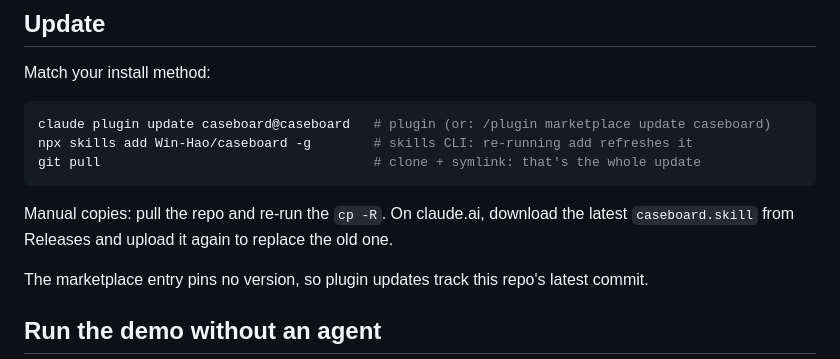
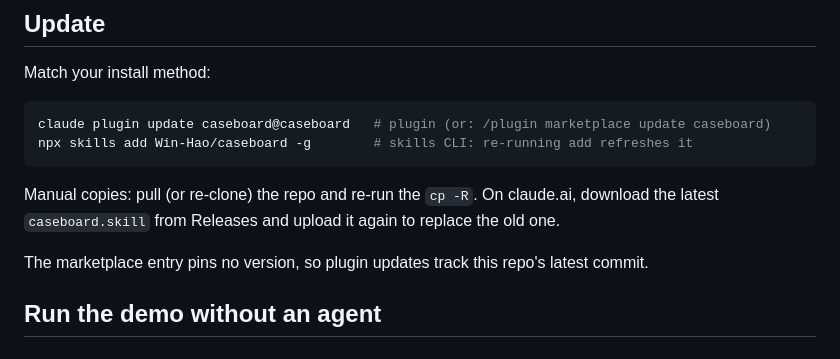
Before and after one commit to Win-Hao/caseboard, a Markdown page: README.md, the part around the change. GitHub-like rendering.

````diff
--- a/README.md
+++ b/README.md
@@ -89,11 +89,11 @@ Match your install method:
 ```bash
 claude plugin update caseboard@caseboard   # plugin (or: /plugin marketplace update caseboard)
 npx skills add Win-Hao/caseboard -g        # skills CLI: re-running add refreshes it
-git pull                                   # clone + symlink: that's the whole update
 ```
 
-Manual copies: pull the repo and re-run the `cp -R`. On claude.ai, download the
-latest `caseboard.skill` from Releases and upload it again to replace the old one.
+Manual copies: pull (or re-clone) the repo and re-run the `cp -R`. On claude.ai,
+download the latest `caseboard.skill` from Releases and upload it again to
+replace the old one.
 
 The marketplace entry pins no version, so plugin updates track this repo's latest commit.
 
````
Also changed, not shown: README.zh-CN.md (+2 -3 lines).
